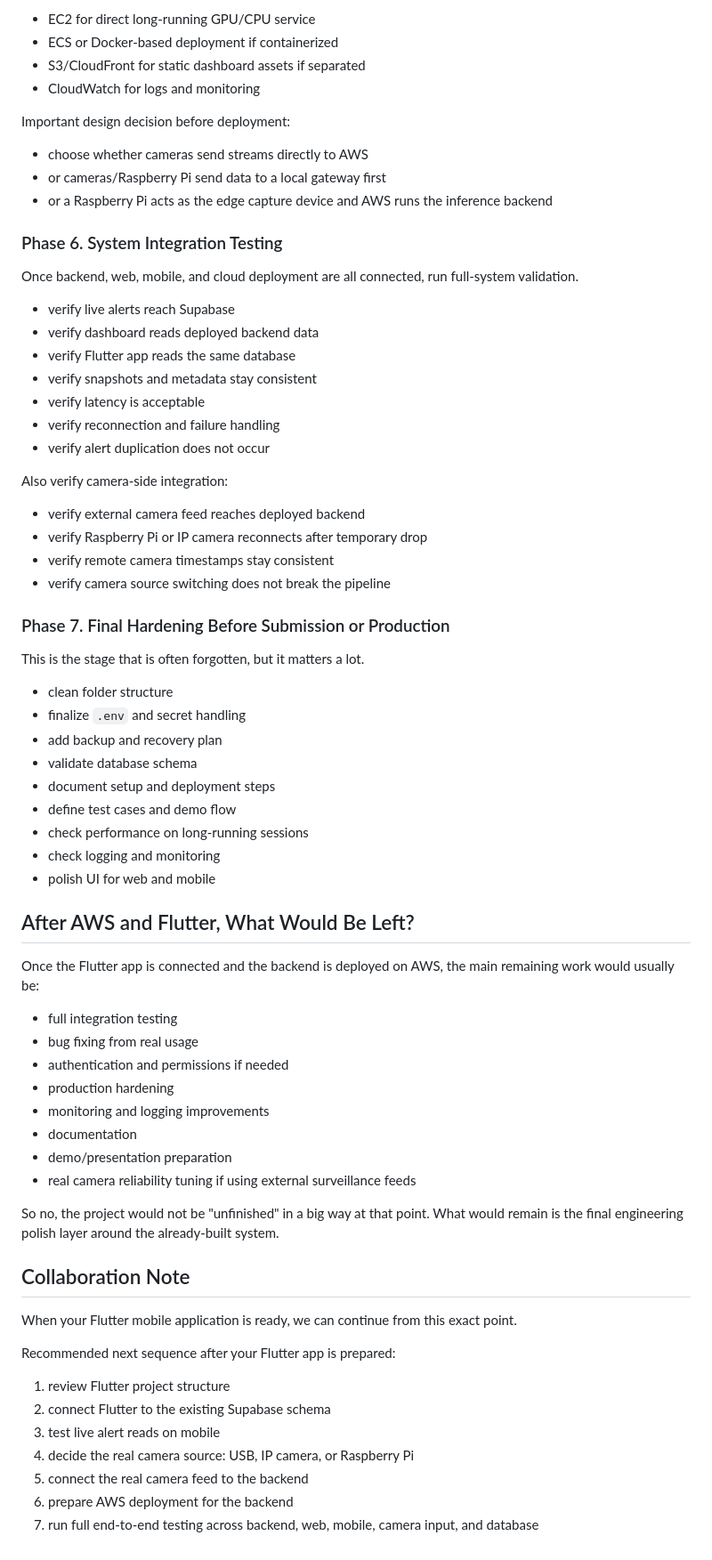
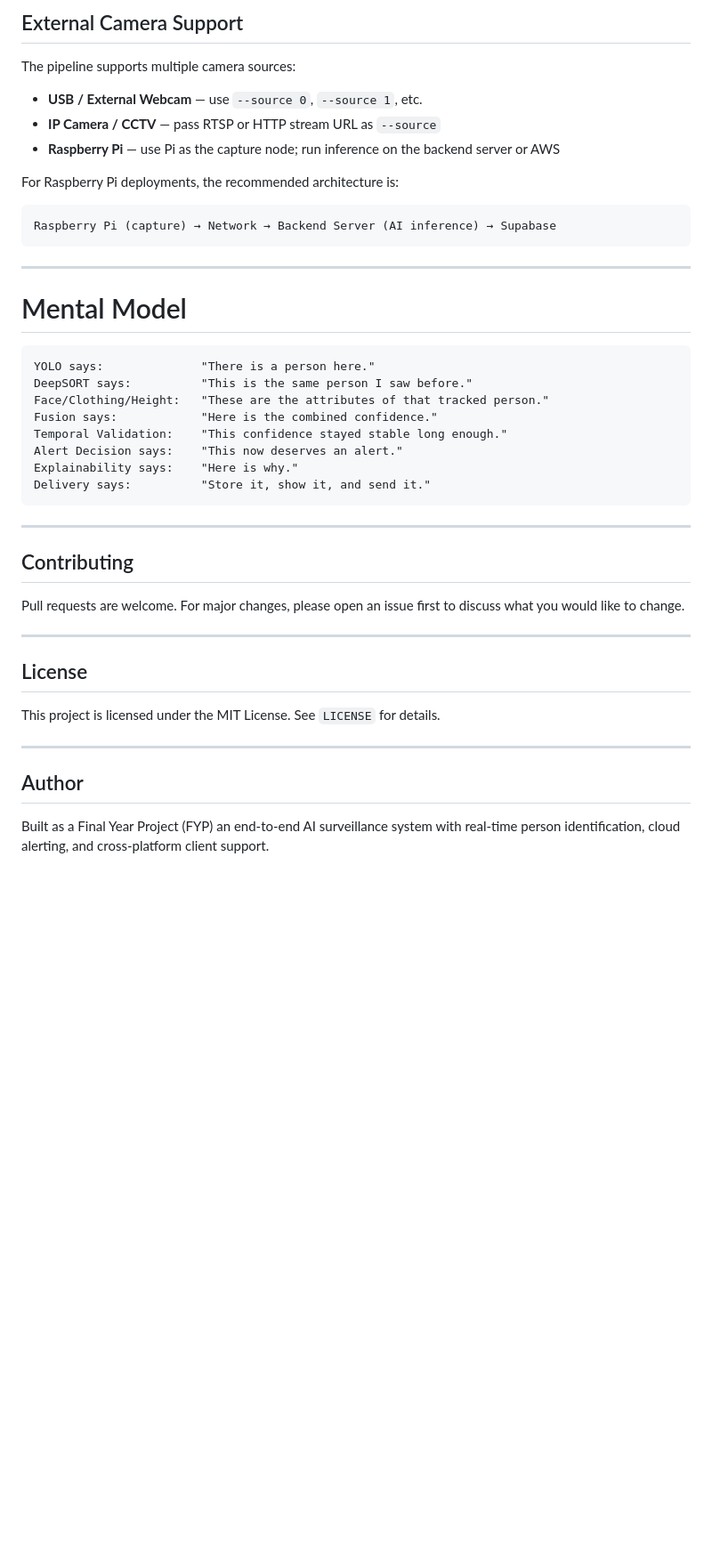
Before and after one commit to tayyaba034/EYE-DENTIFY, a Markdown page: README.md, the part around one of its changes. Shown at 89% size. Drawn GitHub-style; blank space fills up the shorter version.

Commit message:
Revise README for EYE-DENTIFY project overview
Updated project description and structure for clarity.

````diff
--- a/README.md
+++ b/README.md
@@ -453,74 +223,48 @@ Possible AWS targets depend on final architecture:
 
-- EC2 for direct long-running GPU/CPU service
-- ECS or Docker-based deployment if containerized
-- S3/CloudFront for static dashboard assets if separated
-- CloudWatch for logs and monitoring
+## External Camera Support
 
-Important design decision before deployment:
+The pipeline supports multiple camera sources:
 
-- choose whether cameras send streams directly to AWS
-- or cameras/Raspberry Pi send data to a local gateway first
-- or a Raspberry Pi acts as the edge capture device and AWS runs the inference backend
+- **USB / External Webcam** — use `--source 0`, `--source 1`, etc.
+- **IP Camera / CCTV** — pass RTSP or HTTP stream URL as `--source`
+- **Raspberry Pi** — use Pi as the capture node; run inference on the backend server or AWS
 
-### Phase 6. System Integration Testing
+For Raspberry Pi deployments, the recommended architecture is:
 
-Once backend, web, mobile, and cloud deployment are all connected, run full-system validation.
+```
+Raspberry Pi (capture) → Network → Backend Server (AI inference) → Supabase
+```
 
-- verify live alerts reach Supabase
-- verify dashboard reads deployed backend data
-- verify Flutter app reads the same database
-- verify snapshots and metadata stay consistent
-- verify latency is acceptable
-- verify reconnection and failure handling
-- verify alert duplication does not occur
+---
 
-Also verify camera-side integration:
 
-- verify external camera feed reaches deployed backend
-- verify Raspberry Pi or IP camera reconnects after temporary drop
-- verify remote camera timestamps stay consistent
-- verify camera source switching does not break the pipeline
+# Mental Model
 
-### Phase 7. Final Hardening Before Submission or Production
+```
+YOLO says:              "There is a person here."
+DeepSORT says:          "This is the same person I saw before."
+Face/Clothing/Height:   "These are the attributes of that tracked person."
+Fusion says:            "Here is the combined confidence."
+Temporal Validation:    "This confidence stayed stable long enough."
+Alert Decision says:    "This now deserves an alert."
+Explainability says:    "Here is why."
+Delivery says:          "Store it, show it, and send it."
+```
 
-This is the stage that is often forgotten, but it matters a lot.
+---
 
-- clean folder structure
-- finalize `.env` and secret handling
-- add backup and recovery plan
-- validate database schema
-- document setup and deployment steps
-- define test cases and demo flow
-- check performance on long-running sessions
-- check logging and monitoring
-- polish UI for web and mobile
+## Contributing
 
-## After AWS and Flutter, What Would Be Left?
+Pull requests are welcome. For major changes, please open an issue first to discuss what you would like to change.
 
-Once the Flutter app is connected and the backend is deployed on AWS, the main remaining work would usually be:
+---
 
-- full integration testing
-- bug fixing from real usage
-- authentication and permissions if needed
-- production hardening
-- monitoring and logging improvements
-- documentation
-- demo/presentation preparation
-- real camera reliability tuning if using external surveillance feeds
+## License
 
-So no, the project would not be "unfinished" in a big way at that point.
-What would remain is the final engineering polish layer around the already-built system.
+This project is licensed under the MIT License. See `LICENSE` for details.
 
-## Collaboration Note
+---
 
-When your Flutter mobile application is ready, we can continue from this exact point.
+##  Author
 
-Recommended next sequence after your Flutter app is prepared:
-
-1. review Flutter project structure
-2. connect Flutter to the existing Supabase schema
-3. test live alert reads on mobile
-4. decide the real camera source: USB, IP camera, or Raspberry Pi
-5. connect the real camera feed to the backend
-6. prepare AWS deployment for the backend
-7. run full end-to-end testing across backend, web, mobile, camera input, and database
+Built as a Final Year Project (FYP) an end-to-end AI surveillance system with real-time person identification, cloud alerting, and cross-platform client support.
````
Also changed, not shown: other parts of README.md (+153 -383 lines).
